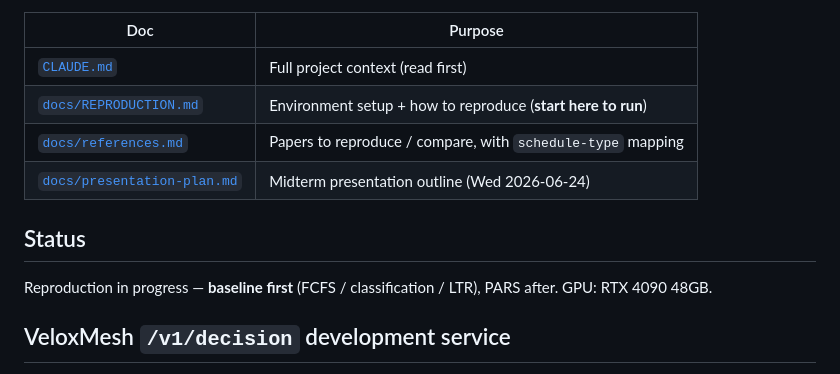
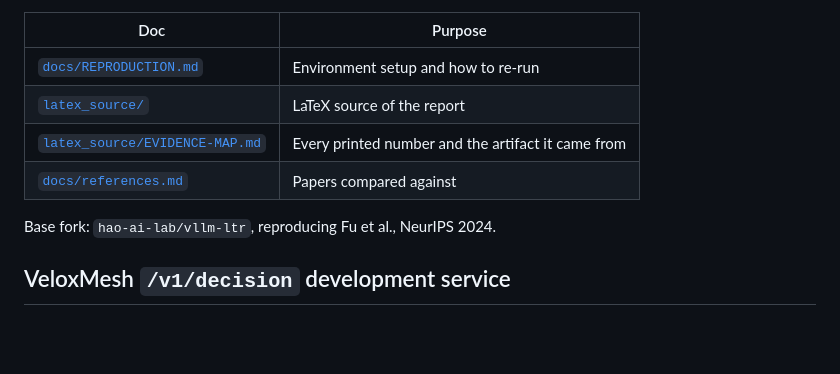
Before and after one commit to TaliesinYang/vllm-ltr-optimization, a Markdown page: README.md, the part around one of its changes. Drawn GitHub-style; blank space fills up the shorter version.

```diff
--- a/README.md
+++ b/README.md
@@ -15,13 +99,11 @@ Built on the base paper (Prof. A. S. Kumar, reproducing Fu et al. NeurIPS'24). B
 | Doc | Purpose |
 |---|---|
-| [`CLAUDE.md`](CLAUDE.md) | Full project context (read first) |
-| [`docs/REPRODUCTION.md`](docs/REPRODUCTION.md) | Environment setup + how to reproduce (**start here to run**) |
-| [`docs/references.md`](docs/references.md) | Papers to reproduce / compare, with `schedule-type` mapping |
-| [`docs/presentation-plan.md`](docs/presentation-plan.md) | Midterm presentation outline (Wed 2026-06-24) |
+| [`docs/REPRODUCTION.md`](docs/REPRODUCTION.md) | Environment setup and how to re-run |
+| [`latex_source/`](latex_source/) | LaTeX source of the report |
+| [`latex_source/EVIDENCE-MAP.md`](latex_source/EVIDENCE-MAP.md) | Every printed number and the artifact it came from |
+| [`docs/references.md`](docs/references.md) | Papers compared against |
 
-## Status
-Reproduction in progress — **baseline first** (FCFS / classification / LTR), PARS after.
-GPU: RTX 4090 48GB.
+Base fork: `hao-ai-lab/vllm-ltr`, reproducing Fu et al., NeurIPS 2024.
 
 ## VeloxMesh `/v1/decision` development service
 
```
Also changed, not shown: other parts of README.md (+92 -8 lines).
